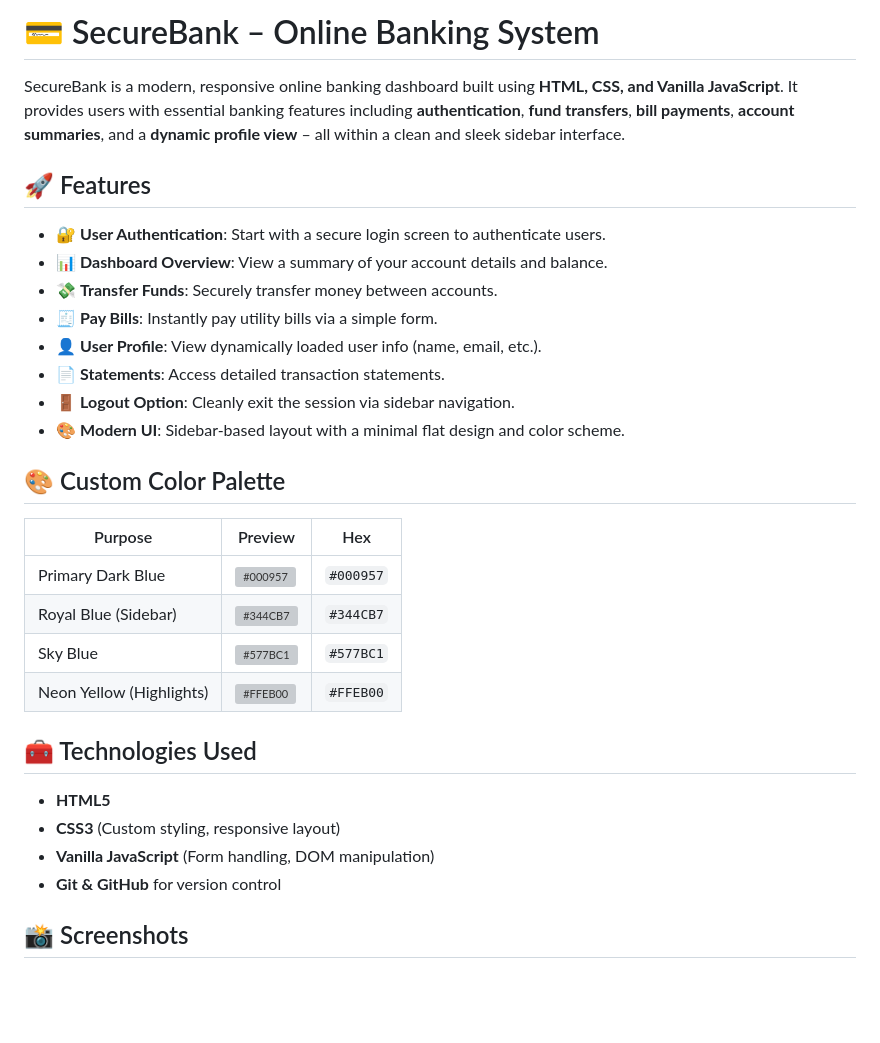
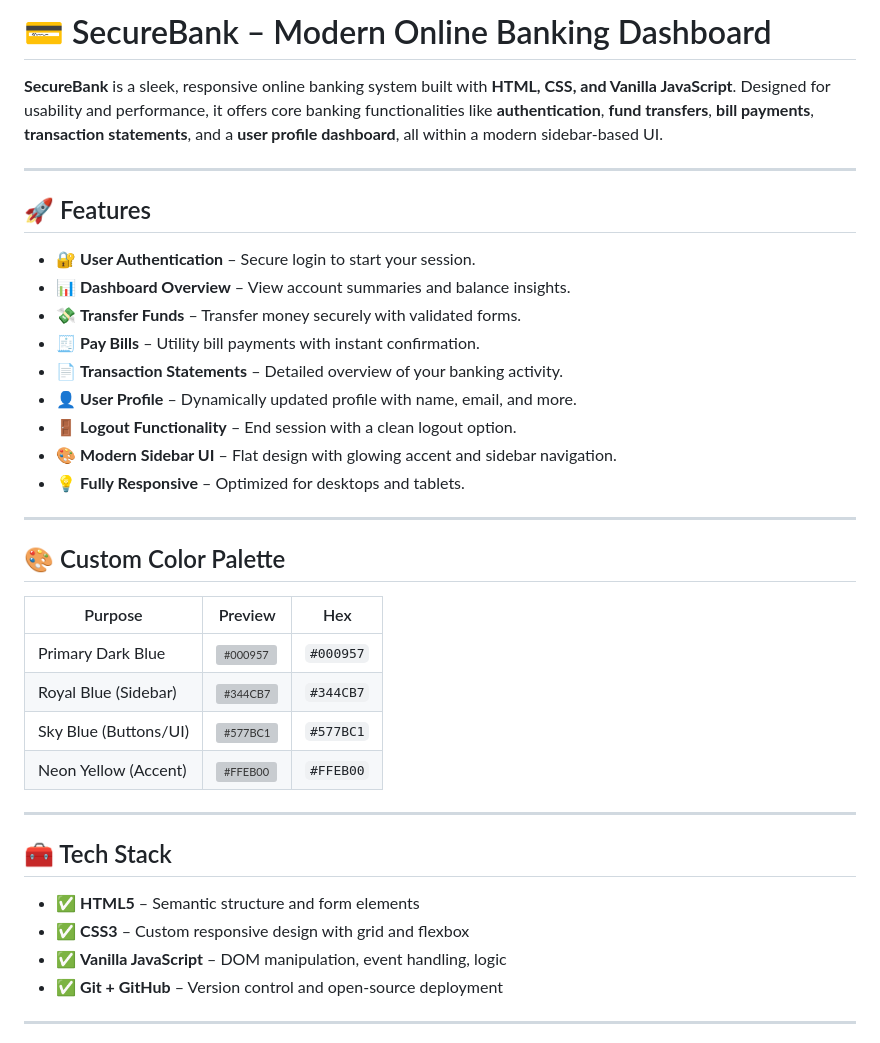
Before and after one commit to Ayesha-Asadd/Bank-Management-System, a Markdown page: README.md, the part around one of its changes. Drawn GitHub-style; blank space fills up the shorter version; grey boxes are pictures that could not be loaded.

```diff
--- a/README.md
+++ b/README.md
@@ -1,35 +1,40 @@
-# 💳 SecureBank – Online Banking System
+# 💳 SecureBank – Modern Online Banking Dashboard
 
-SecureBank is a modern, responsive online banking dashboard built using **HTML, CSS, and Vanilla JavaScript**. It provides users with essential banking features including **authentication**, **fund transfers**, **bill payments**, **account summaries**, and a **dynamic profile view** – all within a clean and sleek sidebar interface.
+**SecureBank** is a sleek, responsive online banking system built with **HTML, CSS, and Vanilla JavaScript**. Designed for usability and performance, it offers core banking functionalities like **authentication**, **fund transfers**, **bill payments**, **transaction statements**, and a **user profile dashboard**, all within a modern sidebar-based UI.
+
+---
 
 ## 🚀 Features
 
-- 🔐 **User Authentication**: Start with a secure login screen to authenticate users.
-- 📊 **Dashboard Overview**: View a summary of your account details and balance.
-- 💸 **Transfer Funds**: Securely transfer money between accounts.
-- 🧾 **Pay Bills**: Instantly pay utility bills via a simple form.
-- 👤 **User Profile**: View dynamically loaded user info (name, email, etc.).
-- 📄 **Statements**: Access detailed transaction statements.
-- 🚪 **Logout Option**: Cleanly exit the session via sidebar navigation.
-- 🎨 **Modern UI**: Sidebar-based layout with a minimal flat design and color scheme.
+- 🔐 **User Authentication** – Secure login to start your session.
+- 📊 **Dashboard Overview** – View account summaries and balance insights.
+- 💸 **Transfer Funds** – Transfer money securely with validated forms.
+- 🧾 **Pay Bills** – Utility bill payments with instant confirmation.
+- 📄 **Transaction Statements** – Detailed overview of your banking activity.
+- 👤 **User Profile** – Dynamically updated profile with name, email, and more.
+- 🚪 **Logout Functionality** – End session with a clean logout option.
+- 🎨 **Modern Sidebar UI** – Flat design with glowing accent and sidebar navigation.
+- 💡 **Fully Responsive** – Optimized for desktops and tablets.
 
+---
 
 ## 🎨 Custom Color Palette
 
-| Purpose | Preview | Hex |
-|--------|---------|-----|
-| Primary Dark Blue | ![#000957](https://placehold.co/20x20/000957/000957.png) | `#000957` |
+| Purpose              | Preview | Hex        |
+|----------------------|---------|------------|
+| Primary Dark Blue    | ![#000957](https://placehold.co/20x20/000957/000957.png) | `#000957` |
 | Royal Blue (Sidebar) | ![#344CB7](https://placehold.co/20x20/344CB7/344CB7.png) | `#344CB7` |
-| Sky Blue | ![#577BC1](https://placehold.co/20x20/577BC1/577BC1.png) | `#577BC1` |
-| Neon Yellow (Highlights) | ![#FFEB00](https://placehold.co/20x20/FFEB00/FFEB00.png) | `#FFEB00` |
+| Sky Blue (Buttons/UI)| ![#577BC1](https://placehold.co/20x20/577BC1/577BC1.png) | `#577BC1` |
+| Neon Yellow (Accent) | ![#FFEB00](https://placehold.co/20x20/FFEB00/FFEB00.png) | `#FFEB00` |
 
+---
 
-## 🧰 Technologies Used
+## 🧰 Tech Stack
 
-- **HTML5**
-- **CSS3** (Custom styling, responsive layout)
-- **Vanilla JavaScript** (Form handling, DOM manipulation)
-- **Git & GitHub** for version control
+- ✅ **HTML5** – Semantic structure and form elements
+- ✅ **CSS3** – Custom responsive design with grid and flexbox
+- ✅ **Vanilla JavaScript** – DOM manipulation, event handling, logic
+- ✅ **Git + GitHub** – Version control and open-source deployment
 
-## 📸 Screenshots
+---
 
```
Also changed, not shown: other parts of README.md (+57 -38 lines).
